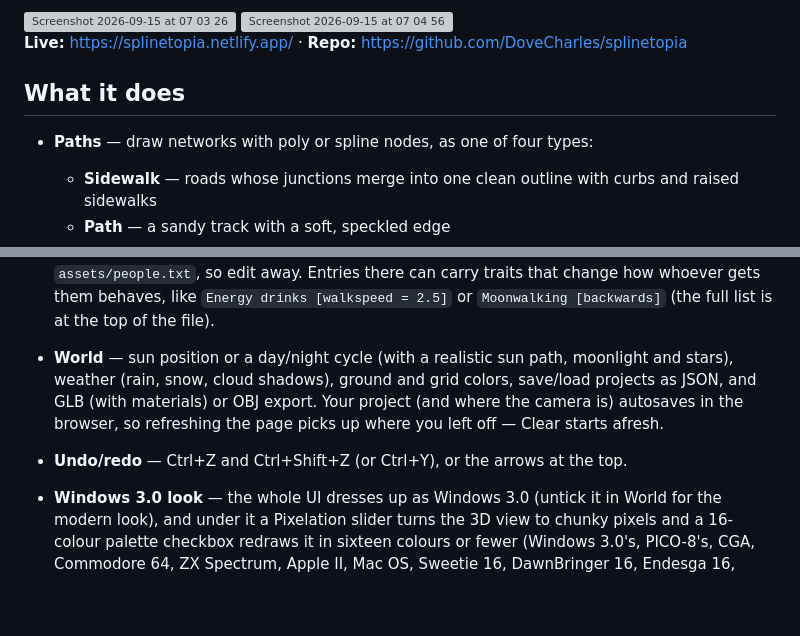
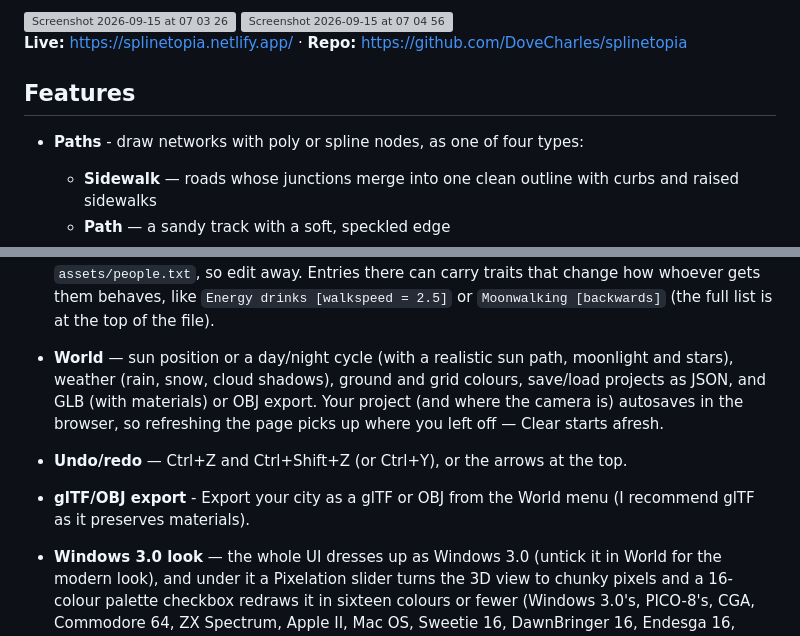
Before and after one commit to DoveCharles/kallipolis, a Markdown page: README.md, 2 parts joined by grey strips. GitHub-like rendering; blank space fills up the shorter version; grey boxes are pictures that could not be loaded.

Commit message:
Revise README features section and formatting
Updated section headers and improved clarity on features.

```diff
--- a/README.md
+++ b/README.md
@@ -6,9 +6,9 @@ A little procedural city blockout tool that runs in the browser, built on three.
 
 **Live:** https://splinetopia.netlify.app/ · **Repo:** https://github.com/DoveCharles/splinetopia
 
-## What it does
+## Features
 
-- **Paths** — draw networks with poly or spline nodes, as one of four types:
+- **Paths** - draw networks with poly or spline nodes, as one of four types:
   - **Sidewalk** — roads whose junctions merge into one clean outline with curbs and raised sidewalks
   - **Path** — a sandy track with a soft, speckled edge
   - **River** — water, joining any water zone it runs into
@@ -27,8 +27,9 @@ A little procedural city blockout tool that runs in the browser, built on three.
   Roads cut through zones, and zones higher in the list cut into the ones below (drag to reorder).
 - **Objects** — coming soon.
 - **People & traffic** — lil people walking the sidewalks and paths and gathering in plazas and parks, and cars driving the roads (toggle and tune them in World). People stop to wave and chat when they meet (taking turns to talk), sit down on plaza benches, sit around in circles on the grass talking, or lie down in a quiet corner of a park, and now and then have a scratch or a think while they stand about. Click someone in World mode and the camera follows them, with a card (and a live headshot, and a Kill button that blows them up — bystanders don't take it well) saying who they are — their names, moods, likes and dislikes come from `assets/people.txt`, so edit away. Entries there can carry traits that change how whoever gets them behaves, like `Energy drinks [walkspeed = 2.5]` or `Moonwalking [backwards]` (the full list is at the top of the file).
-- **World** — sun position or a day/night cycle (with a realistic sun path, moonlight and stars), weather (rain, snow, cloud shadows), ground and grid colors, save/load projects as JSON, and GLB (with materials) or OBJ export. Your project (and where the camera is) autosaves in the browser, so refreshing the page picks up where you left off — Clear starts afresh.
+- **World** — sun position or a day/night cycle (with a realistic sun path, moonlight and stars), weather (rain, snow, cloud shadows), ground and grid colours, save/load projects as JSON, and GLB (with materials) or OBJ export. Your project (and where the camera is) autosaves in the browser, so refreshing the page picks up where you left off — Clear starts afresh.
 - **Undo/redo** — Ctrl+Z and Ctrl+Shift+Z (or Ctrl+Y), or the arrows at the top.
+- **glTF/OBJ export** - Export your city as a glTF or OBJ from the World menu (I recommend glTF as it preserves materials).
 - **Windows 3.0 look** — the whole UI dresses up as Windows 3.0 (untick it in World for the modern look), and under it a Pixelation slider turns the 3D view to chunky pixels and a 16-colour palette checkbox redraws it in sixteen colours or fewer (Windows 3.0's, PICO-8's, CGA, Commodore 64, ZX Spectrum, Apple II, Mac OS, Sweetie 16, DawnBringer 16, Endesga 16, Game Boy or 1-bit), dithered in a pattern of your choice (ordered, blue noise, halftone and more). (Its pixel font is [“MS Sans Serif Bold” by lou](https://fontstruct.com/fontstructions/show/1384862), CC BY-SA 3.0, loaded from [98.css](https://github.com/jdan/98.css).)
 
 <img width="1506" height="762" alt="Screenshot 2026-09-15 at 16 29 31" src="https://github.com/user-attachments/assets/840b062d-51ed-4a64-ad02-edf0852cc581" />
```
